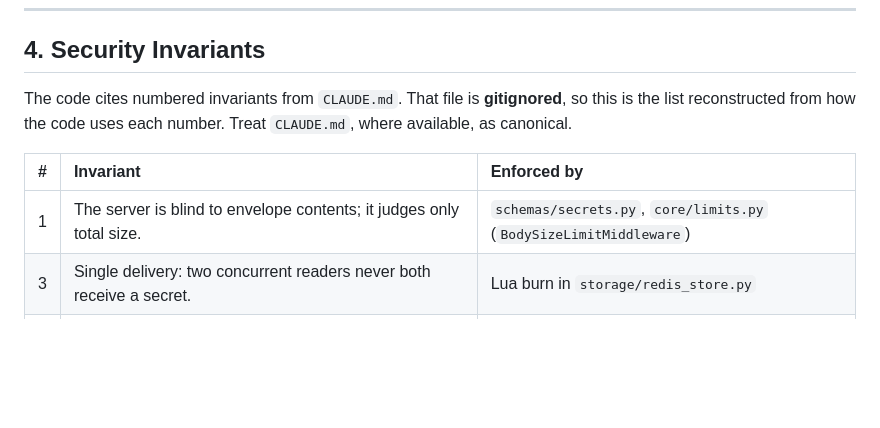
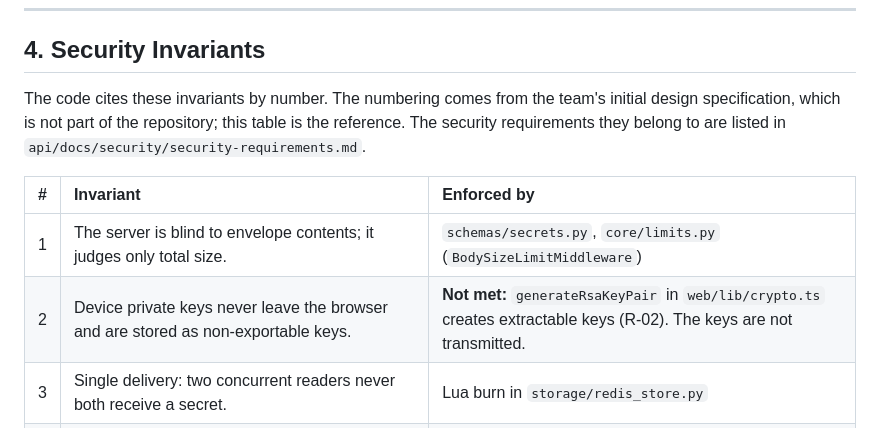
Before and after one commit to owhowh0/secretshare, a Markdown page: context/06_secret_lifecycle_and_e2e_encryption.md, the part around the change. Rendered like a GitHub page; blank space fills up the shorter version.

Commit message:
docs(context): correct issuer, PR and invariant notes

```diff
--- a/context/06_secret_lifecycle_and_e2e_encryption.md
+++ b/context/06_secret_lifecycle_and_e2e_encryption.md
@@ -82,11 +82,12 @@ The caller identity is `claims["preferred_username"]`, falling back to `claims["
 
 ## 4. Security Invariants
 
-The code cites numbered invariants from `CLAUDE.md`. That file is **gitignored**, so this is the list reconstructed from how the code uses each number. Treat `CLAUDE.md`, where available, as canonical.
+The code cites these invariants by number. The numbering comes from the team's initial design specification, which is not part of the repository; this table is the reference. The security requirements they belong to are listed in `api/docs/security/security-requirements.md`.
 
 | # | Invariant | Enforced by |
 | :---: | :--- | :--- |
 | 1 | The server is blind to envelope contents; it judges only total size. | `schemas/secrets.py`, `core/limits.py` (`BodySizeLimitMiddleware`) |
+| 2 | Device private keys never leave the browser and are stored as non-exportable keys. | **Not met:** `generateRsaKeyPair` in `web/lib/crypto.ts` creates extractable keys (R-02). The keys are not transmitted. |
 | 3 | Single delivery: two concurrent readers never both receive a secret. | Lua burn in `storage/redis_store.py` |
 | 4 | Payload ids come from `secrets.token_urlsafe(32)` (≥ 43 characters, 256 bits). | `core/ids.py` |
 | 5 | Unknown, burned and expired ids are indistinguishable (same status, body and headers). | one 404 handler; no expired error; audit failures swallowed |
```
Also changed, not shown: context/02_authentication_and_keycloak.md (+3 -2 lines), context/05_roadmap_and_next_steps.md (+1 -1 lines).
